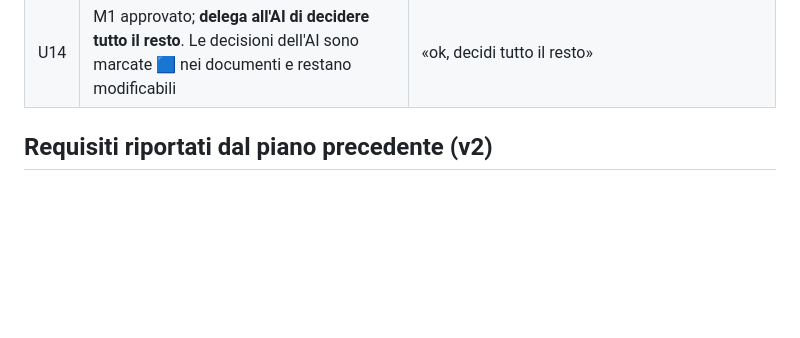
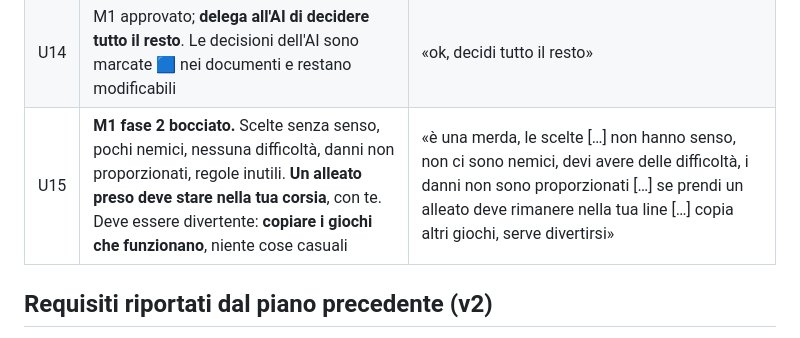
Before and after one commit to Spidahh/AndroidGAME, a Markdown page: docs/DECISIONI.md, the part around the change. GitHub-like rendering; blank space fills up the shorter version.

Commit message:
DECISIONI: U15, M1 fase 2 bocciata dall'utente
Co-Authored-By: Claude Opus 5.5 <noreply@anthropic.com>

```diff
--- a/docs/DECISIONI.md
+++ b/docs/DECISIONI.md
@@ -20,6 +20,7 @@ Registro delle decisioni prese dall'utente, con le sue parole. Solo ciò che è
 | U12 | Scartata la proposta "Corsa + Notte" | «non mi piace» |
 | U13 | **M1 (corsa tra le corsie)** entra nel gioco e deve essere fatto bene: oggetti a cui devi sparare tanto per prenderli, scelte da fare, cose intelligenti, niente di scadente | «m1 deve essere fatto bene, con oggetti che devi spararci tanto per prenderli, scelte da fare, cose intelligenti, non fare cose scadenti» |
 | U14 | M1 approvato; **delega all'AI di decidere tutto il resto**. Le decisioni dell'AI sono marcate 🟦 nei documenti e restano modificabili | «ok, decidi tutto il resto» |
+| U15 | **M1 fase 2 bocciato.** Scelte senza senso, pochi nemici, nessuna difficoltà, danni non proporzionati, regole inutili. **Un alleato preso deve stare nella tua corsia**, con te. Deve essere divertente: **copiare i giochi che funzionano**, niente cose casuali | «è una merda, le scelte […] non hanno senso, non ci sono nemici, devi avere delle difficoltà, i danni non sono proporzionati […] se prendi un alleato deve rimanere nella tua line […] copia altri giochi, serve divertirsi» |
 
 ## Requisiti riportati dal piano precedente (v2)
 
```
